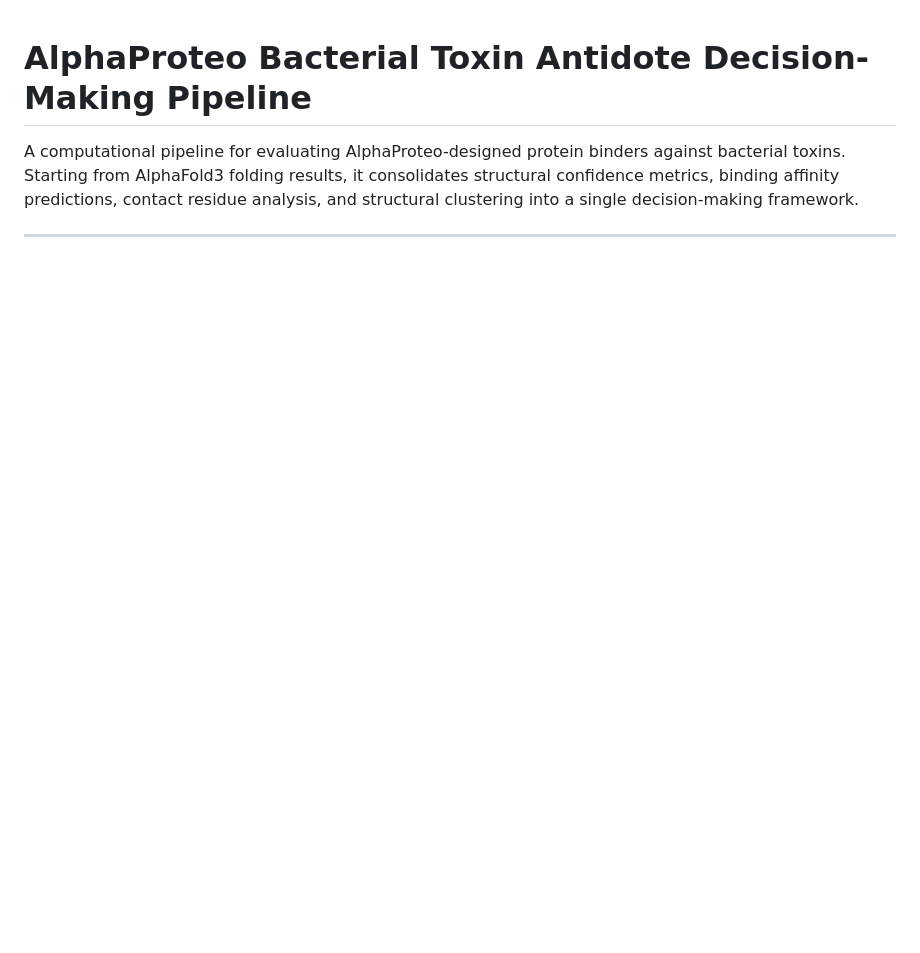
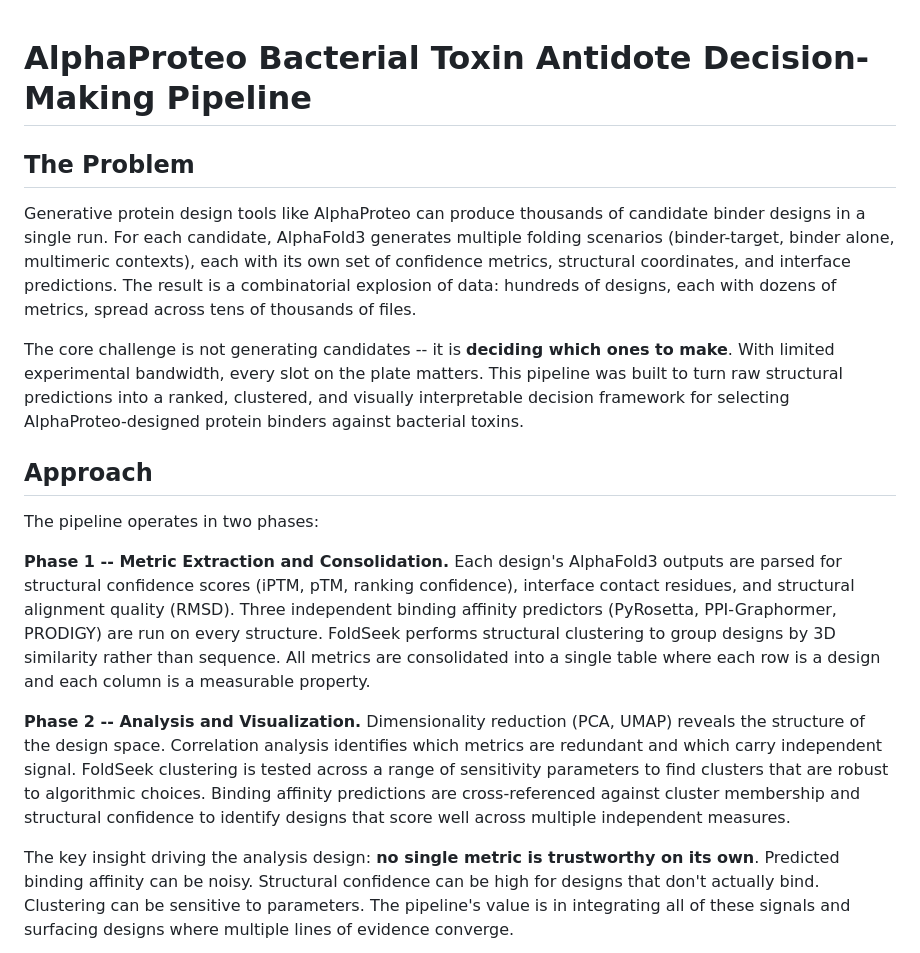
Before and after one commit to jahoffman91/AI_binder_analysis_pipeline, a Markdown page: README.md, the part around one of its changes. Rendered like a GitHub page; blank space fills up the shorter version.

```diff
--- a/README.md
+++ b/README.md
@@ -1,5 +1,18 @@
 # AlphaProteo Bacterial Toxin Antidote Decision-Making Pipeline
 
-A computational pipeline for evaluating AlphaProteo-designed protein binders against bacterial toxins. Starting from AlphaFold3 folding results, it consolidates structural confidence metrics, binding affinity predictions, contact residue analysis, and structural clustering into a single decision-making framework.
+## The Problem
 
----
+Generative protein design tools like AlphaProteo can produce thousands of candidate binder designs in a single run. For each candidate, AlphaFold3 generates multiple folding scenarios (binder-target, binder alone, multimeric contexts), each with its own set of confidence metrics, structural coordinates, and interface predictions. The result is a combinatorial explosion of data: hundreds of designs, each with dozens of metrics, spread across tens of thousands of files.
+
+The core challenge is not generating candidates -- it is **deciding which ones to make**. With limited experimental bandwidth, every slot on the plate matters. This pipeline was built to turn raw structural predictions into a ranked, clustered, and visually interpretable decision framework for selecting AlphaProteo-designed protein binders against bacterial toxins.
+
+## Approach
+
+The pipeline operates in two phases:
+
+**Phase 1 -- Metric Extraction and Consolidation.** Each design's AlphaFold3 outputs are parsed for structural confidence scores (iPTM, pTM, ranking confidence), interface contact residues, and structural alignment quality (RMSD). Three independent binding affinity predictors (PyRosetta, PPI-Graphormer, PRODIGY) are run on every structure. FoldSeek performs structural clustering to group designs by 3D similarity rather than sequence. All metrics are consolidated into a single table where each row is a design and each column is a measurable property.
+
+**Phase 2 -- Analysis and Visualization.** Dimensionality reduction (PCA, UMAP) reveals the structure of the design space. Correlation analysis identifies which metrics are redundant and which carry independent signal. FoldSeek clustering is tested across a range of sensitivity parameters to find clusters that are robust to algorithmic choices. Binding affinity predictions are cross-referenced against cluster membership and structural confidence to identify designs that score well across multiple independent measures.
+
+The key insight driving the analysis design: **no single metric is trustworthy on its own**. Predicted binding affinity can be noisy. Structural confidence can be high for designs that don't actually bind. Clustering can be sensitive to parameters. The pipeline's value is in integrating all of these signals and surfacing designs where multiple lines of evidence converge.
+
```
Also changed, not shown: other parts of README.md (+80 -131 lines).
